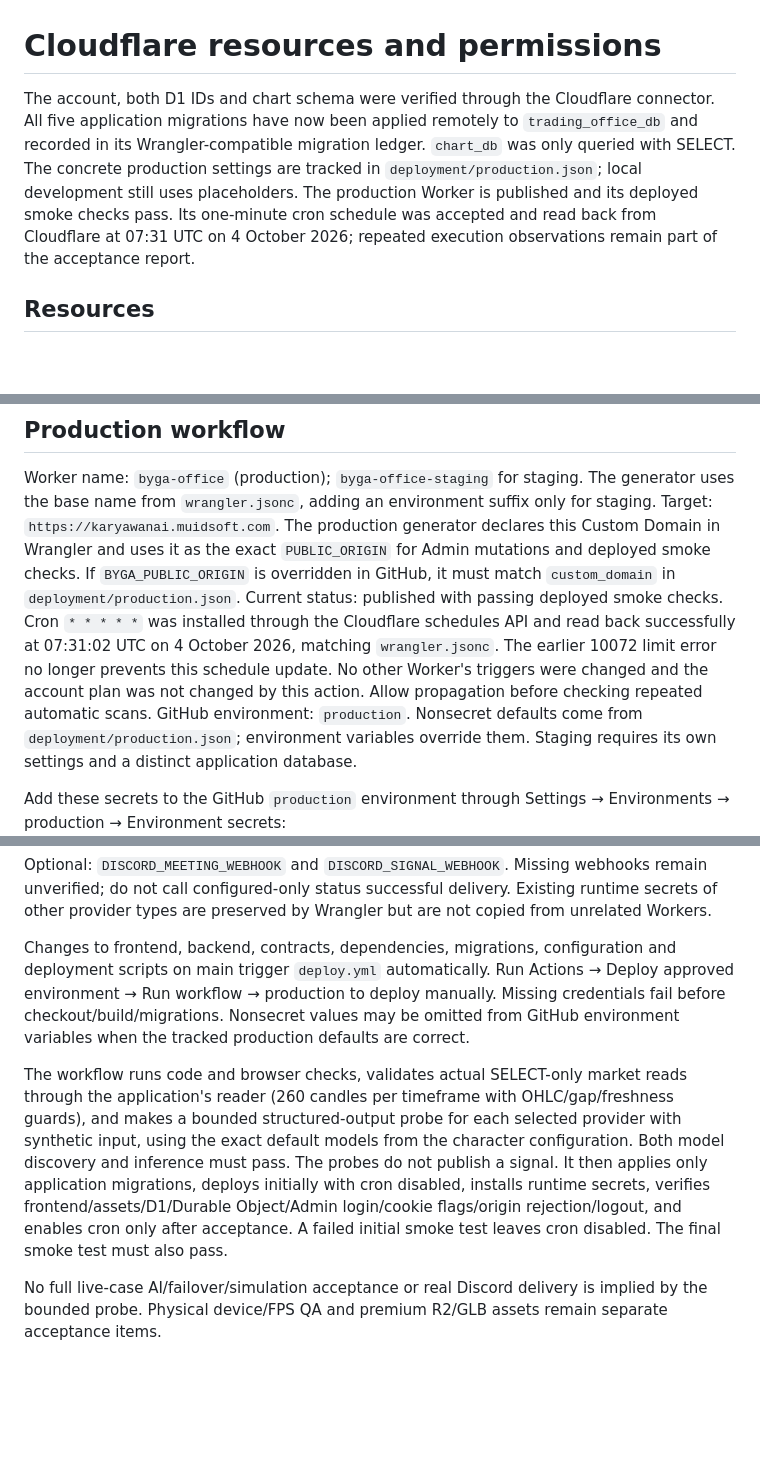
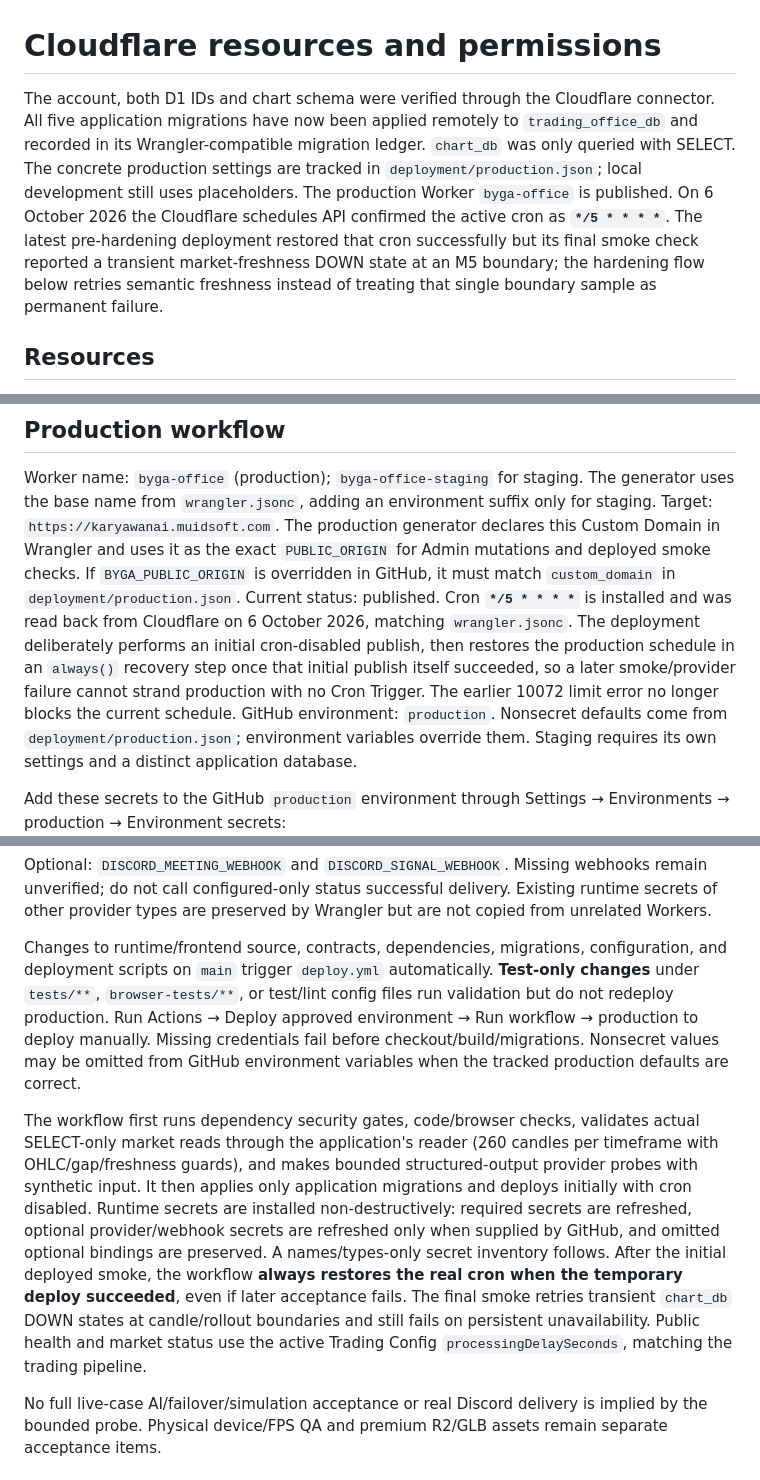
Before and after one commit to harvey-moeid/byga_office, a Markdown page: docs/DEPLOYMENT.md, 3 parts joined by grey strips. Rendered like a GitHub page; blank space fills up the shorter version.

Commit message:
docs: correct production deploy and cron recovery semantics

```diff
--- a/docs/DEPLOYMENT.md
+++ b/docs/DEPLOYMENT.md
@@ -1,6 +1,6 @@
 # Cloudflare resources and permissions
 
-The account, both D1 IDs and chart schema were verified through the Cloudflare connector. All five application migrations have now been applied remotely to `trading_office_db` and recorded in its Wrangler-compatible migration ledger. `chart_db` was only queried with SELECT. The concrete production settings are tracked in `deployment/production.json`; local development still uses placeholders. The production Worker is published and its deployed smoke checks pass. Its one-minute cron schedule was accepted and read back from Cloudflare at 07:31 UTC on 4 October 2026; repeated execution observations remain part of the acceptance report.
+The account, both D1 IDs and chart schema were verified through the Cloudflare connector. All five application migrations have now been applied remotely to `trading_office_db` and recorded in its Wrangler-compatible migration ledger. `chart_db` was only queried with SELECT. The concrete production settings are tracked in `deployment/production.json`; local development still uses placeholders. The production Worker `byga-office` is published. On 6 October 2026 the Cloudflare schedules API confirmed the active cron as **`*/5 * * * *`**. The latest pre-hardening deployment restored that cron successfully but its final smoke check reported a transient market-freshness DOWN state at an M5 boundary; the hardening flow below retries semantic freshness instead of treating that single boundary sample as permanent failure.
 
 ## Resources
 
@@ -32,7 +32,7 @@ npm run deploy
 
 Worker name: `byga-office` (production); `byga-office-staging` for staging. The generator uses the base name from `wrangler.jsonc`, adding an environment suffix only for staging.
 Target: `https://karyawanai.muidsoft.com`. The production generator declares this Custom Domain in Wrangler and uses it as the exact `PUBLIC_ORIGIN` for Admin mutations and deployed smoke checks. If `BYGA_PUBLIC_ORIGIN` is overridden in GitHub, it must match `custom_domain` in `deployment/production.json`.
-Current status: published with passing deployed smoke checks. Cron `* * * * *` was installed through the Cloudflare schedules API and read back successfully at 07:31:02 UTC on 4 October 2026, matching `wrangler.jsonc`. The earlier 10072 limit error no longer prevents this schedule update. No other Worker's triggers were changed and the account plan was not changed by this action. Allow propagation before checking repeated automatic scans.
+Current status: published. Cron **`*/5 * * * *`** is installed and was read back from Cloudflare on 6 October 2026, matching `wrangler.jsonc`. The deployment deliberately performs an initial cron-disabled publish, then restores the production schedule in an `always()` recovery step once that initial publish itself succeeded, so a later smoke/provider failure cannot strand production with no Cron Trigger. The earlier 10072 limit error no longer blocks the current schedule.
 GitHub environment: `production`. Nonsecret defaults come from `deployment/production.json`; environment variables override them. Staging requires its own settings and a distinct application database.
 
 Add these secrets to the GitHub `production` environment through Settings → Environments → production → Environment secrets:
@@ -46,9 +46,9 @@ Default character models are `openai/gpt-4.1-mini` through OpenRouter and `gemin
 
 Optional: `DISCORD_MEETING_WEBHOOK` and `DISCORD_SIGNAL_WEBHOOK`. Missing webhooks remain unverified; do not call configured-only status successful delivery. Existing runtime secrets of other provider types are preserved by Wrangler but are not copied from unrelated Workers.
 
-Changes to frontend, backend, contracts, dependencies, migrations, configuration and deployment scripts on main trigger `deploy.yml` automatically. Run Actions → Deploy approved environment → Run workflow → production to deploy manually. Missing credentials fail before checkout/build/migrations. Nonsecret values may be omitted from GitHub environment variables when the tracked production defaults are correct.
+Changes to runtime/frontend source, contracts, dependencies, migrations, configuration, and deployment scripts on `main` trigger `deploy.yml` automatically. **Test-only changes** under `tests/**`, `browser-tests/**`, or test/lint config files run validation but do not redeploy production. Run Actions → Deploy approved environment → Run workflow → production to deploy manually. Missing credentials fail before checkout/build/migrations. Nonsecret values may be omitted from GitHub environment variables when the tracked production defaults are correct.
 
-The workflow runs code and browser checks, validates actual SELECT-only market reads through the application's reader (260 candles per timeframe with OHLC/gap/freshness guards), and makes a bounded structured-output probe for each selected provider with synthetic input, using the exact default models from the character configuration. Both model discovery and inference must pass. The probes do not publish a signal. It then applies only application migrations, deploys initially with cron disabled, installs runtime secrets, verifies frontend/assets/D1/Durable Object/Admin login/cookie flags/origin rejection/logout, and enables cron only after acceptance. A failed initial smoke test leaves cron disabled. The final smoke test must also pass.
+The workflow first runs dependency security gates, code/browser checks, validates actual SELECT-only market reads through the application's reader (260 candles per timeframe with OHLC/gap/freshness guards), and makes bounded structured-output provider probes with synthetic input. It then applies only application migrations and deploys initially with cron disabled. Runtime secrets are installed non-destructively: required secrets are refreshed, optional provider/webhook secrets are refreshed only when supplied by GitHub, and omitted optional bindings are preserved. A names/types-only secret inventory follows. After the initial deployed smoke, the workflow **always restores the real cron when the temporary deploy succeeded**, even if later acceptance fails. The final smoke retries transient `chart_db` DOWN states at candle/rollout boundaries and still fails on persistent unavailability. Public health and market status use the active Trading Config `processingDelaySeconds`, matching the trading pipeline.
 
 No full live-case AI/failover/simulation acceptance or real Discord delivery is implied by the bounded probe. Physical device/FPS QA and premium R2/GLB assets remain separate acceptance items.
 
```
